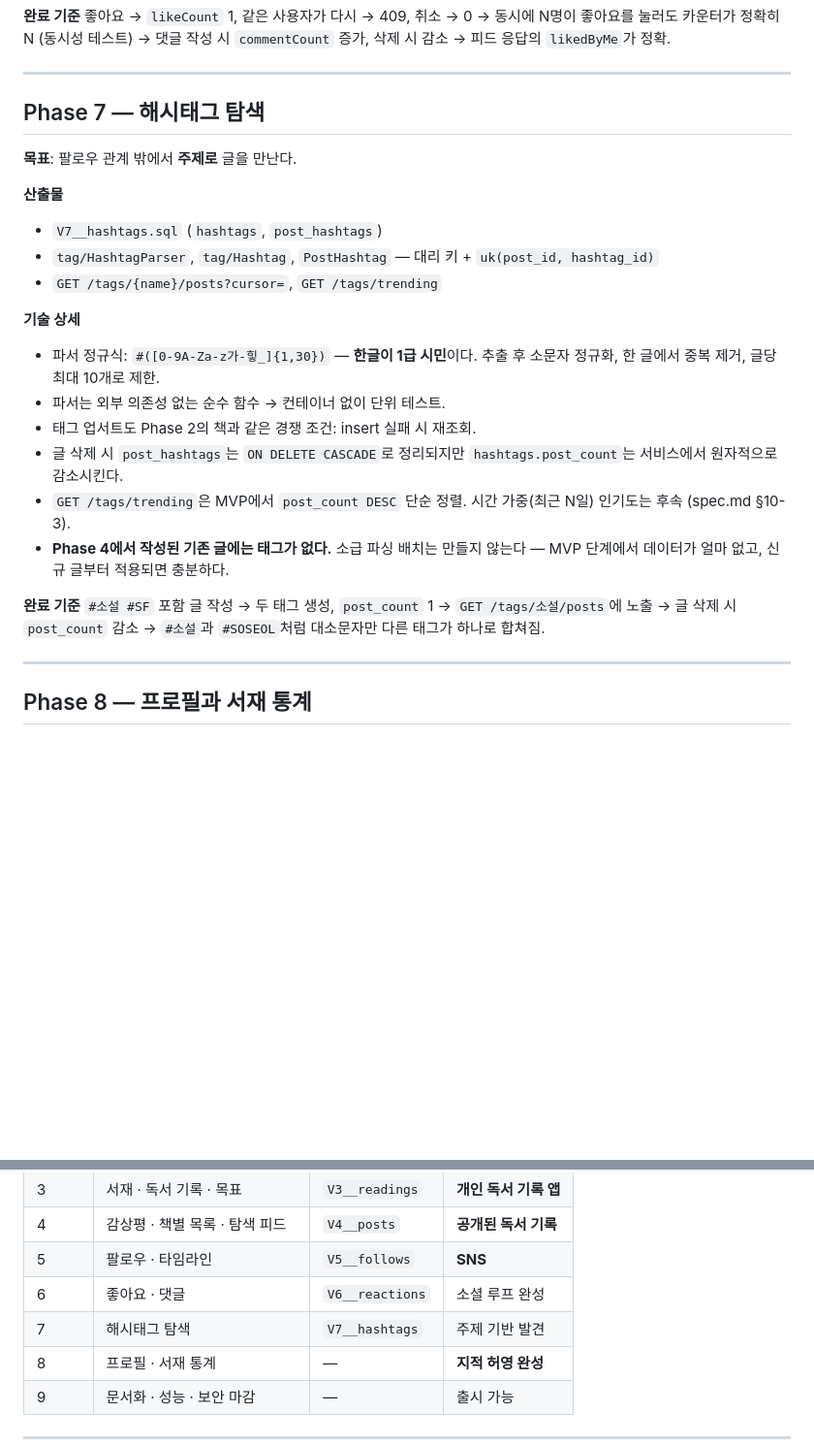
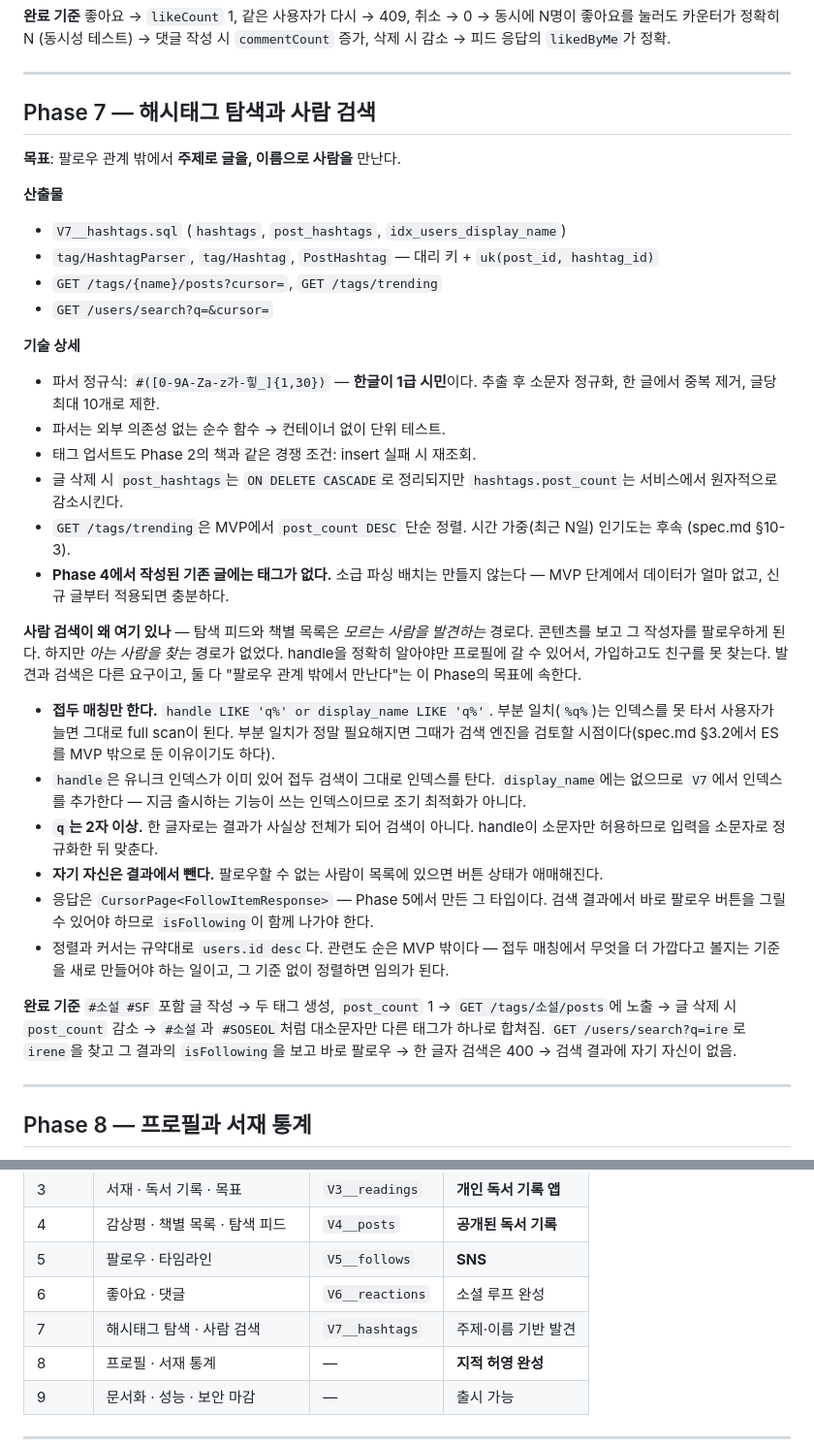
Before and after one commit to irerin07/12books, a Markdown page: plan.md, 2 parts joined by grey strips. Shown at 97% size. GitHub-like rendering; blank space fills up the shorter version.

Commit message:
docs: 사람 검색을 Phase 7에 넣는다 (#22)
발견 경로는 있는데 검색 경로가 없었다. 탐색 피드와 책별 목록은 모르는 사람을 발견하는
길이고 실제로 동작한다 — 글을 보고 작성자를 팔로우하게 된다. 하지만 아는 사람을 찾는
길이 없다. handle을 정확히 알아야만 프로필에 갈 수 있어서, 가입하고도 친구를 못 찾는다.

발견과 검색은 다른 요구지만 둘 다 "팔로우 관계 밖에서 만난다"는 Phase 7의 목표에 속해서
같은 Phase에 붙였다. 그래서 Phase 이름도 "해시태그 탐색과 사람 검색"으로 바꿨다.

접두 매칭만 한다. 부분 일치는 인덱스를 못 타서 사용자가 늘면 그대로 full scan이 되고,
그게 정말 필요해지는 시점이 곧 검색 엔진을 검토할 시점이다 — spec.md가 ES를 MVP 밖에
둔 것과 같은 선이다. handle은 유니크 인덱스가 이미 있고 display_name에는 없으므로 V7에서
인덱스를 추가한다. 지금 출시하는 기능이 쓰는 인덱스라 조기 최적화가 아니다.

응답을 CursorPage<FollowItemResponse>로 정한 것은 검색 결과에서 바로 팔로우 버튼을 그려야
하기 때문이다. isFollowing이 없으면 검색해서 찾아 놓고도 버튼 상태를 정할 수 없어,
방금 프로필과 목록에서 고친 문제를 세 번째로 반복하게 된다.

정렬은 규약대로 id 커서다. 관련도 순은 MVP 밖으로 뒀다 — 접두 매칭에서 무엇이 더 가까운지는
기준을 새로 만들어야 하는 일이고, 기준 없이 정렬하면 그냥 임의다.

```diff
--- a/plan.md
+++ b/plan.md
@@ -516,14 +516,15 @@ A가 B를 팔로우 → A의 `/feed`에 B의 글과 A 자신의 글만 보이고
 
 ---
 
-## Phase 7 — 해시태그 탐색
+## Phase 7 — 해시태그 탐색과 사람 검색
 
-**목표**: 팔로우 관계 밖에서 **주제로** 글을 만난다.
+**목표**: 팔로우 관계 밖에서 **주제로 글을, 이름으로 사람을** 만난다.
 
 **산출물**
-- `V7__hashtags.sql` (`hashtags`, `post_hashtags`)
+- `V7__hashtags.sql` (`hashtags`, `post_hashtags`, `idx_users_display_name`)
 - `tag/HashtagParser`, `tag/Hashtag`, `PostHashtag` — 대리 키 + `uk(post_id, hashtag_id)`
 - `GET /tags/{name}/posts?cursor=`, `GET /tags/trending`
+- `GET /users/search?q=&cursor=`
 
 **기술 상세**
 - 파서 정규식: `#([0-9A-Za-z가-힣_]{1,30})` — **한글이 1급 시민**이다.
@@ -537,10 +538,31 @@ A가 B를 팔로우 → A의 `/feed`에 B의 글과 A 자신의 글만 보이고
 - **Phase 4에서 작성된 기존 글에는 태그가 없다.** 소급 파싱 배치는 만들지 않는다 —
   MVP 단계에서 데이터가 얼마 없고, 신규 글부터 적용되면 충분하다.
 
+**사람 검색이 왜 여기 있나** — 탐색 피드와 책별 목록은 *모르는 사람을 발견하는* 경로다.
+콘텐츠를 보고 그 작성자를 팔로우하게 된다. 하지만 *아는 사람을 찾는* 경로가 없었다.
+handle을 정확히 알아야만 프로필에 갈 수 있어서, 가입하고도 친구를 못 찾는다.
+발견과 검색은 다른 요구이고, 둘 다 "팔로우 관계 밖에서 만난다"는 이 Phase의 목표에 속한다.
+
+- **접두 매칭만 한다.** `handle LIKE 'q%' or display_name LIKE 'q%'`. 부분 일치(`%q%`)는
+  인덱스를 못 타서 사용자가 늘면 그대로 full scan이 된다. 부분 일치가 정말 필요해지면
+  그때가 검색 엔진을 검토할 시점이다(spec.md §3.2에서 ES를 MVP 밖으로 둔 이유이기도 하다).
+- `handle`은 유니크 인덱스가 이미 있어 접두 검색이 그대로 인덱스를 탄다.
+  `display_name`에는 없으므로 `V7`에서 인덱스를 추가한다 — 지금 출시하는 기능이 쓰는
+  인덱스이므로 조기 최적화가 아니다.
+- **`q`는 2자 이상.** 한 글자로는 결과가 사실상 전체가 되어 검색이 아니다.
+  handle이 소문자만 허용하므로 입력을 소문자로 정규화한 뒤 맞춘다.
+- **자기 자신은 결과에서 뺀다.** 팔로우할 수 없는 사람이 목록에 있으면 버튼 상태가 애매해진다.
+- 응답은 `CursorPage<FollowItemResponse>` — Phase 5에서 만든 그 타입이다.
+  검색 결과에서 바로 팔로우 버튼을 그릴 수 있어야 하므로 `isFollowing`이 함께 나가야 한다.
+- 정렬과 커서는 규약대로 `users.id desc`다. 관련도 순은 MVP 밖이다 — 접두 매칭에서 무엇을
+  더 가깝다고 볼지는 기준을 새로 만들어야 하는 일이고, 그 기준 없이 정렬하면 임의가 된다.
+
 **완료 기준**
 `#소설 #SF` 포함 글 작성 → 두 태그 생성, `post_count` 1 →
 `GET /tags/소설/posts`에 노출 → 글 삭제 시 `post_count` 감소 →
 `#소설`과 `#SOSEOL`처럼 대소문자만 다른 태그가 하나로 합쳐짐.
+`GET /users/search?q=ire`로 `irene`을 찾고 그 결과의 `isFollowing`을 보고 바로 팔로우 →
+한 글자 검색은 400 → 검색 결과에 자기 자신이 없음.
 
 ---
 
@@ -649,7 +671,7 @@ $env:BOOK_SIGNATURE_SECRET = "<32바이트 이상의 임의 문자열, JWT_SECRE
 | 4 | 감상평 · 책별 목록 · 탐색 피드 | `V4__posts` | **공개된 독서 기록** |
 | 5 | 팔로우 · 타임라인 | `V5__follows` | **SNS** |
 | 6 | 좋아요 · 댓글 | `V6__reactions` | 소셜 루프 완성 |
-| 7 | 해시태그 탐색 | `V7__hashtags` | 주제 기반 발견 |
+| 7 | 해시태그 탐색 · 사람 검색 | `V7__hashtags` | 주제·이름 기반 발견 |
 | 8 | 프로필 · 서재 통계 | — | **지적 허영 완성** |
 | 9 | 문서화 · 성능 · 보안 마감 | — | 출시 가능 |
 
```
Also changed, not shown: spec.md (+2 -0 lines), tasks.md (+11 -4 lines).
